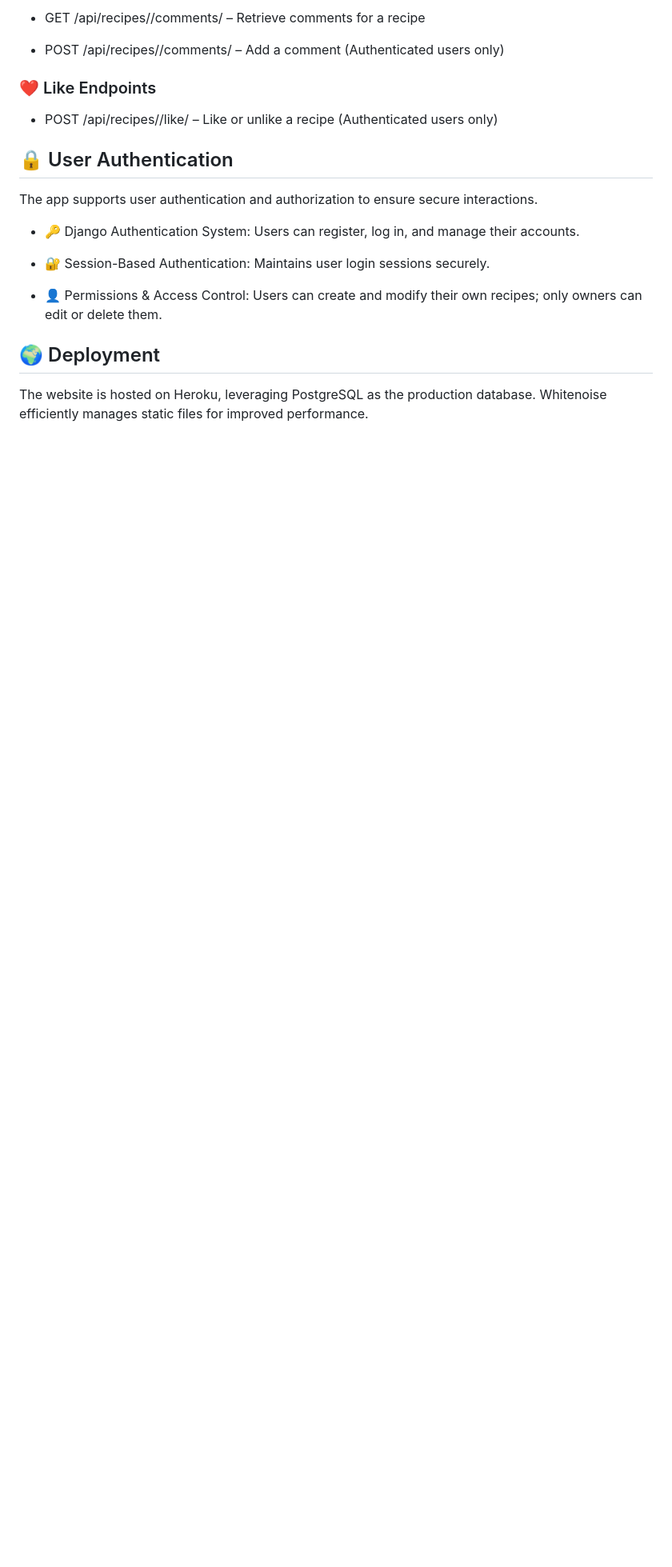
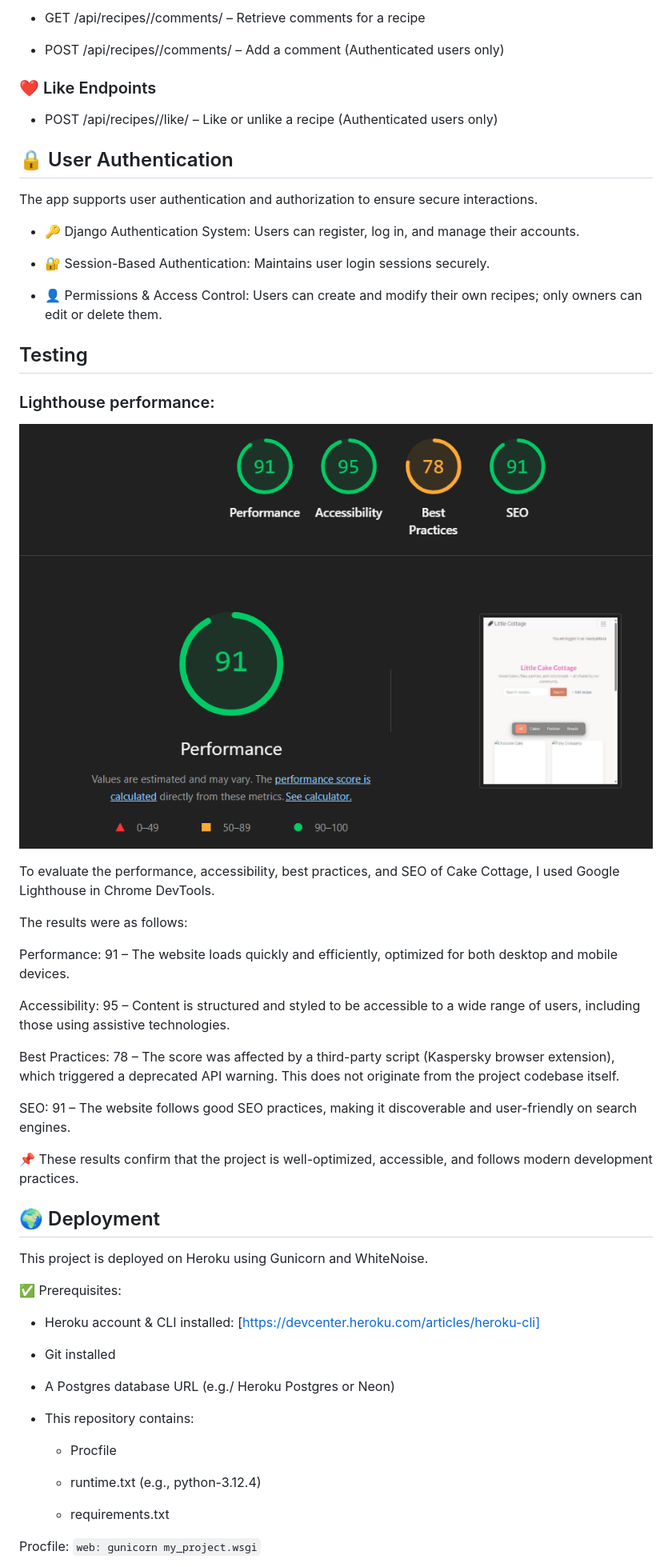
Before and after one commit to HBica05/cake-cottage, a Markdown page: README.md, the part around the change printed below. Shown: that part at 80% size. Rendered like a GitHub page; pictures changed too: image-3.png (added); blank space fills up the shorter version.

Commit message:
Docs: update README with Lighthouse & deployment notes

```diff
--- a/README.md
+++ b/README.md
@@ -299,6 +383,39 @@ The app supports user authentication and authorization to ensure secure interact
 
 * 👤 Permissions & Access Control: Users can create and modify their own recipes; only owners can edit or delete them.
 
+## Testing
+### Lighthouse performance:
+![alt text](image-3.png)
+
+To evaluate the performance, accessibility, best practices, and SEO of Cake Cottage, I used Google Lighthouse in Chrome DevTools.
+
+The results were as follows:
+
+Performance: 91 – The website loads quickly and efficiently, optimized for both desktop and mobile devices.
+
+Accessibility: 95 – Content is structured and styled to be accessible to a wide range of users, including those using assistive technologies.
+
+Best Practices: 78 – The score was affected by a third-party script (Kaspersky browser extension), which triggered a deprecated API warning. This does not originate from the project codebase itself.
+
+SEO: 91 – The website follows good SEO practices, making it discoverable and user-friendly on search engines.
+
+📌 These results confirm that the project is well-optimized, accessible, and follows modern development practices.
+
 ## 🌍 Deployment
+This project is deployed on Heroku using Gunicorn and WhiteNoise.
 
-The website is hosted on Heroku, leveraging PostgreSQL as the production database. Whitenoise efficiently manages static files for improved performance.
+✅ Prerequisites:
+- Heroku account & CLI installed: [https://devcenter.heroku.com/articles/heroku-cli]
+- Git installed
+- A Postgres database URL (e.g./ Heroku Postgres or Neon)
+- This repository contains:
+
+  - Procfile
+
+  - runtime.txt (e.g., python-3.12.4)
+
+  - requirements.txt
+
+Procfile:
+`web: gunicorn my_project.wsgi`
+
```
Also changed, not shown: other parts of README.md (+163 -41 lines), image-1.png (added), image-2.png (added), image.png (added).
